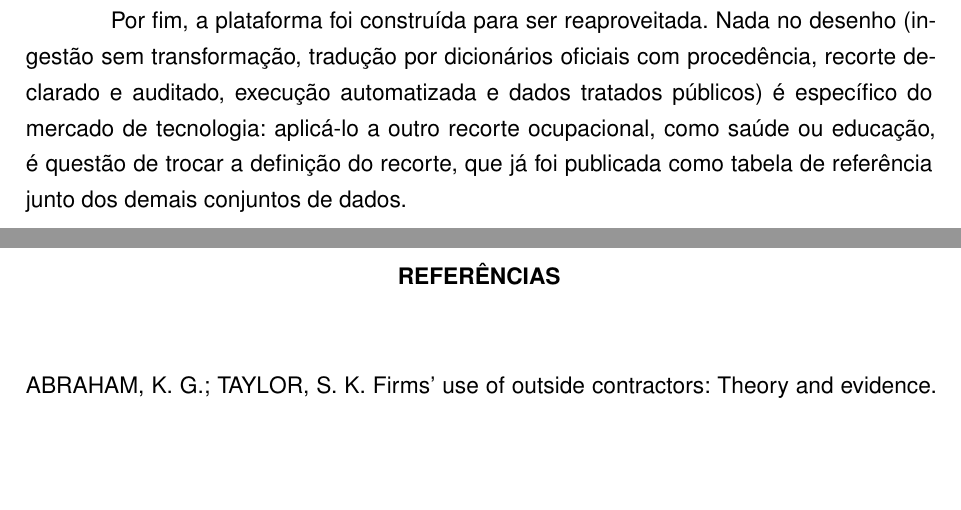
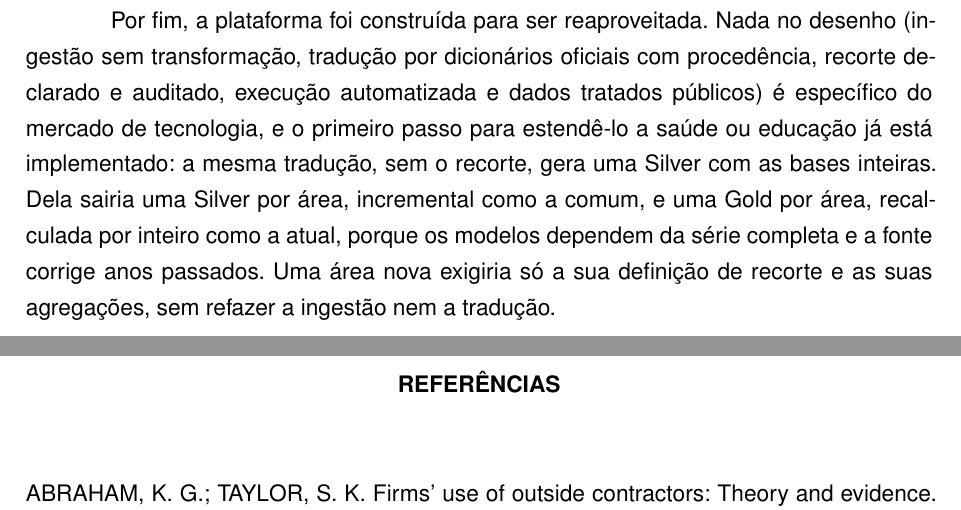
Before and after one commit to GianSE/mercadotech, a LaTeX thesis (overleaf/TCC2_Gian_Pedro_Rodrigues/main-tcc.tex, which reads overleaf/TCC2_Gian_Pedro_Rodrigues/estrutura/textuais/consideracoes-finais.tex): two parts of pages 71 and 72 of 82, joined at a grey line, cut so that both start at the same text, the shorter picture padded with empty space. Compiled offline with pdfLaTeX.

Commit message:
tcc: trabalhos futuros com a silver comum, uma silver e uma gold por área

```diff
--- a/overleaf/TCC2_Gian_Pedro_Rodrigues/estrutura/textuais/consideracoes-finais.tex
+++ b/overleaf/TCC2_Gian_Pedro_Rodrigues/estrutura/textuais/consideracoes-finais.tex
@@ -100,4 +100,4 @@ A quarta é comparar o ciclo do setor com o do emprego formal como um todo, e de
 
 A quinta é estender a validação externa à lente de setor. O Cadastro Central de Empresas do IBGE publica o pessoal assalariado por divisão da CNAE e permitiria esse confronto, com a ressalva de que as duas bases contam unidades diferentes e de que o cadastro do IBGE é construído em parte a partir da própria RAIS.
 
-Por fim, a plataforma foi construída para ser reaproveitada. Nada no desenho (ingestão sem transformação, tradução por dicionários oficiais com procedência, recorte declarado e auditado, execução automatizada e dados tratados públicos) é específico do mercado de tecnologia: aplicá-lo a outro recorte ocupacional, como saúde ou educação, é questão de trocar a definição do recorte, que já foi publicada como tabela de referência junto dos demais conjuntos de dados.
+Por fim, a plataforma foi construída para ser reaproveitada. Nada no desenho (ingestão sem transformação, tradução por dicionários oficiais com procedência, recorte declarado e auditado, execução automatizada e dados tratados públicos) é específico do mercado de tecnologia, e o primeiro passo para estendê-lo a saúde ou educação já está implementado: a mesma tradução, sem o recorte, gera uma Silver com as bases inteiras. Dela sairia uma Silver por área, incremental como a comum, e uma Gold por área, recalculada por inteiro como a atual, porque os modelos dependem da série completa e a fonte corrige anos passados. Uma área nova exigiria só a sua definição de recorte e as suas agregações, sem refazer a ingestão nem a tradução.
```
